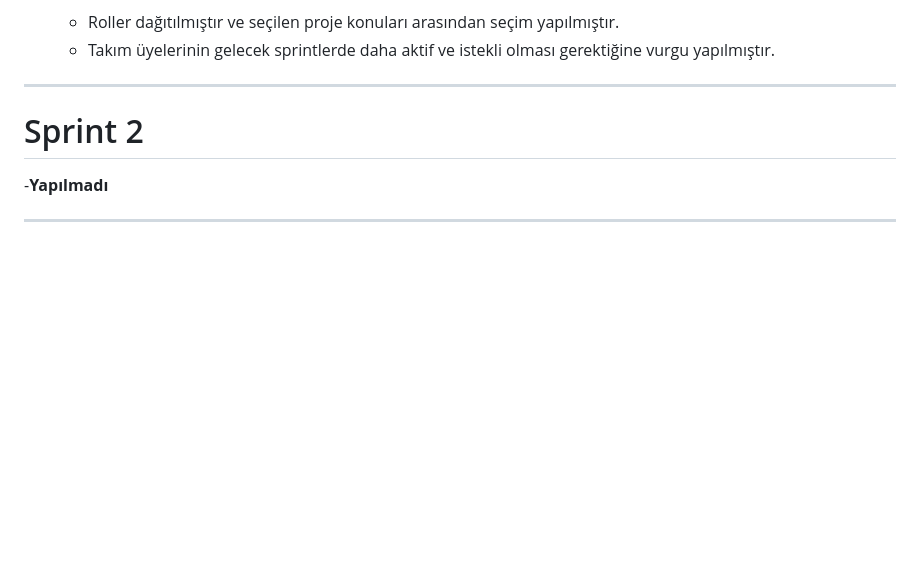
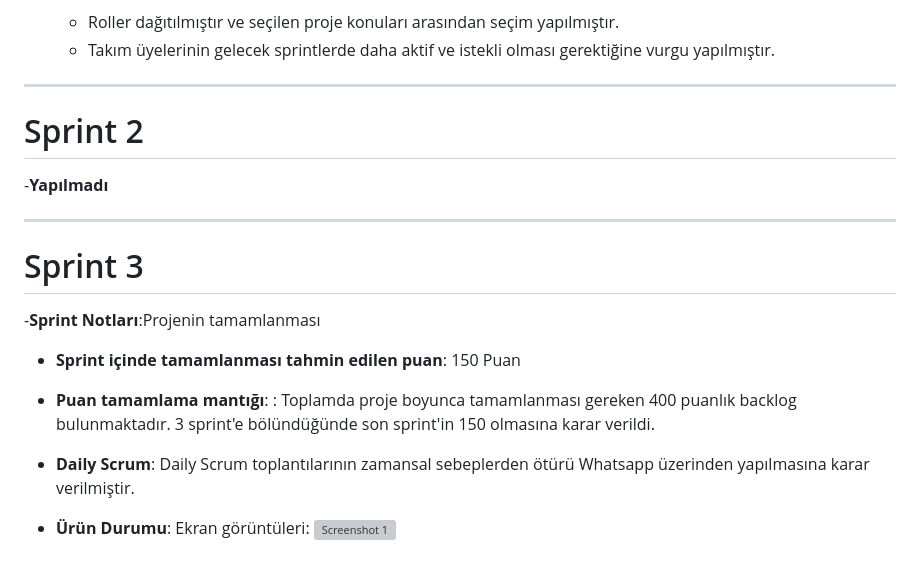
Before and after one commit to Scerayass/F-13-Bootcamp, a Markdown page: README.md, the part around the change. GitHub-like rendering; blank space fills up the shorter version; grey boxes are pictures that could not be loaded.

```diff
--- a/README.md
+++ b/README.md
@@ -83,9 +83,20 @@ Alınan kararlar: Konunun belirlenmesi planlanmıştır. Kullanıcı temel sayfa
 
 ---
 
-
 # Sprint 2
 
 -**Yapılmadı**
 
 ---
+
+# Sprint 3
+
+-**Sprint Notları**:Projenin tamamlanması
+- **Sprint içinde tamamlanması tahmin edilen puan**: 150 Puan
+
+- **Puan tamamlama mantığı**: : Toplamda proje boyunca tamamlanması gereken 400 puanlık backlog bulunmaktadır. 3 sprint'e bölündüğünde son sprint'in 150 olmasına karar verildi.
+
+- **Daily Scrum**: Daily Scrum toplantılarının zamansal sebeplerden ötürü Whatsapp üzerinden yapılmasına karar verilmiştir.
+
+- **Ürün Durumu**: Ekran görüntüleri:
+  ![Screenshot 1](https://github.com/Scerayass/F-13-Bootcamp/blob/main/Project_Management/Sprint1/login.png)
```
